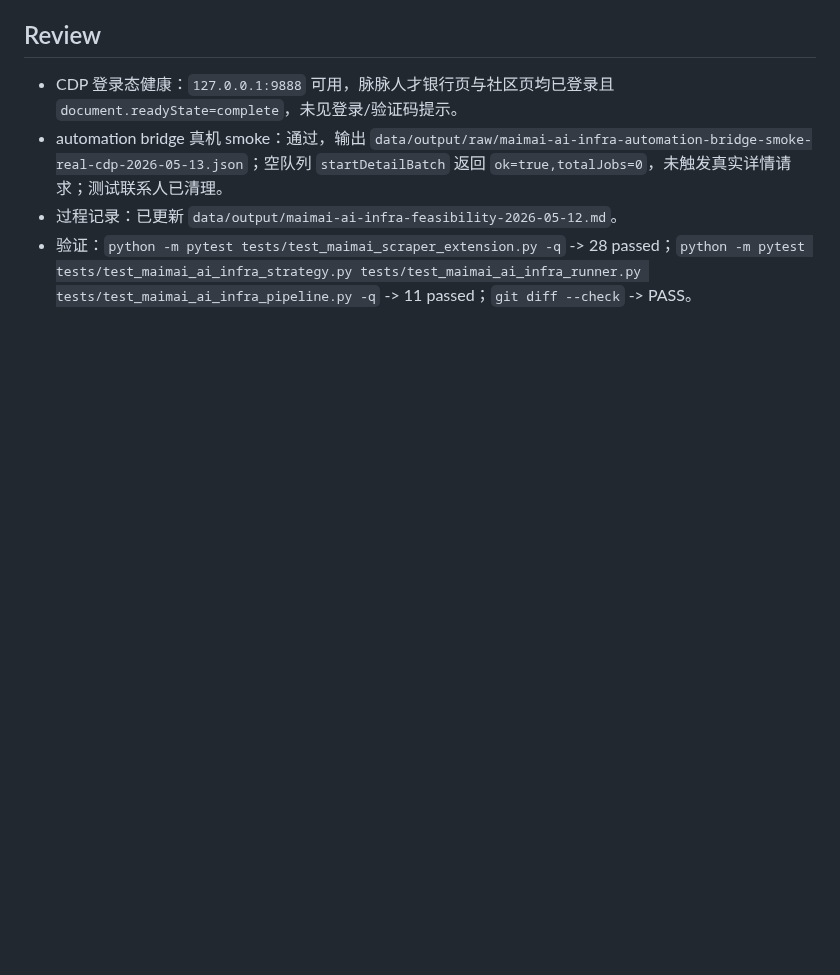
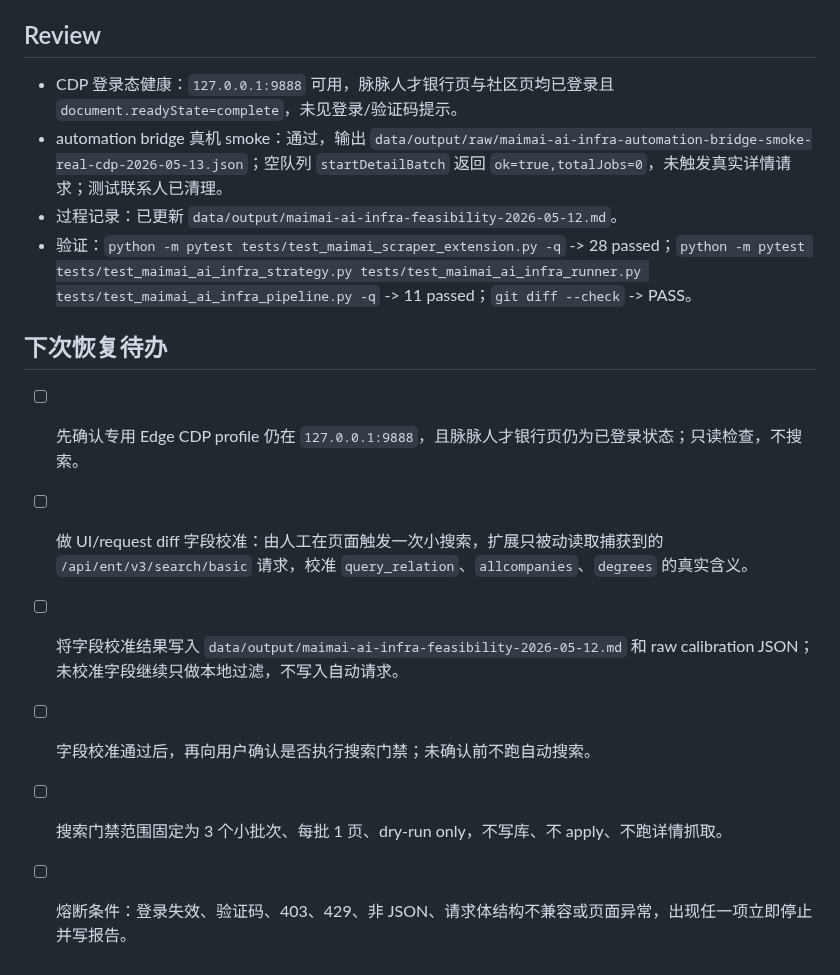
Before and after one commit to jinguanghua1984-byte/talent-agent, a Markdown page: tasks/todo.md, the part around the change. Drawn GitHub-style; blank space fills up the shorter version.

Commit message:
docs: record maimai phase0 next steps

```diff
--- a/tasks/todo.md
+++ b/tasks/todo.md
@@ -843,3 +843,12 @@
 - automation bridge 真机 smoke：通过，输出 `data/output/raw/maimai-ai-infra-automation-bridge-smoke-real-cdp-2026-05-13.json`；空队列 `startDetailBatch` 返回 `ok=true,totalJobs=0`，未触发真实详情请求；测试联系人已清理。
 - 过程记录：已更新 `data/output/maimai-ai-infra-feasibility-2026-05-12.md`。
 - 验证：`python -m pytest tests/test_maimai_scraper_extension.py -q` -> 28 passed；`python -m pytest tests/test_maimai_ai_infra_strategy.py tests/test_maimai_ai_infra_runner.py tests/test_maimai_ai_infra_pipeline.py -q` -> 11 passed；`git diff --check` -> PASS。
+
+## 下次恢复待办
+
+- [ ] 先确认专用 Edge CDP profile 仍在 `127.0.0.1:9888`，且脉脉人才银行页仍为已登录状态；只读检查，不搜索。
+- [ ] 做 UI/request diff 字段校准：由人工在页面触发一次小搜索，扩展只被动读取捕获到的 `/api/ent/v3/search/basic` 请求，校准 `query_relation`、`allcompanies`、`degrees` 的真实含义。
+- [ ] 将字段校准结果写入 `data/output/maimai-ai-infra-feasibility-2026-05-12.md` 和 raw calibration JSON；未校准字段继续只做本地过滤，不写入自动请求。
+- [ ] 字段校准通过后，再向用户确认是否执行搜索门禁；未确认前不跑自动搜索。
+- [ ] 搜索门禁范围固定为 3 个小批次、每批 1 页、dry-run only，不写库、不 apply、不跑详情抓取。
+- [ ] 熔断条件：登录失效、验证码、403、429、非 JSON、请求体结构不兼容或页面异常，出现任一项立即停止并写报告。
```
